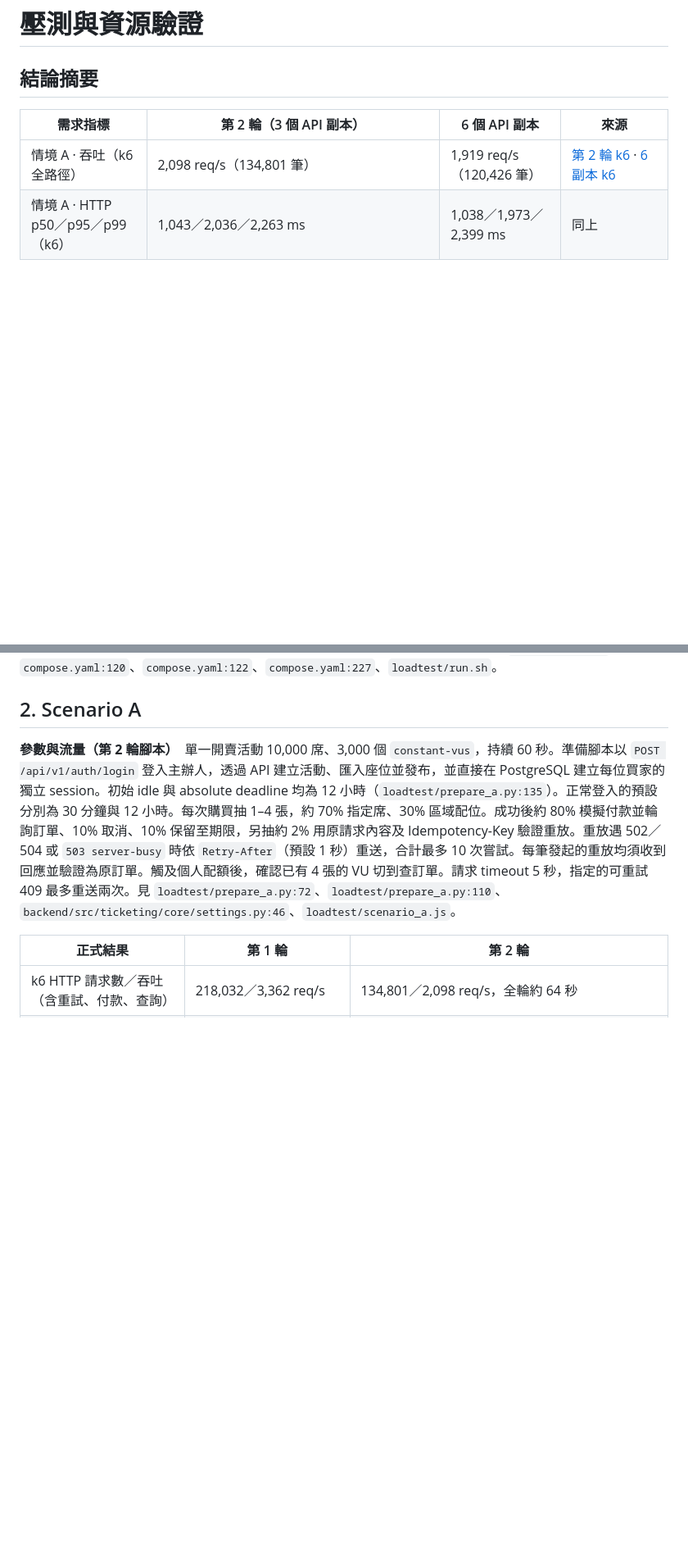
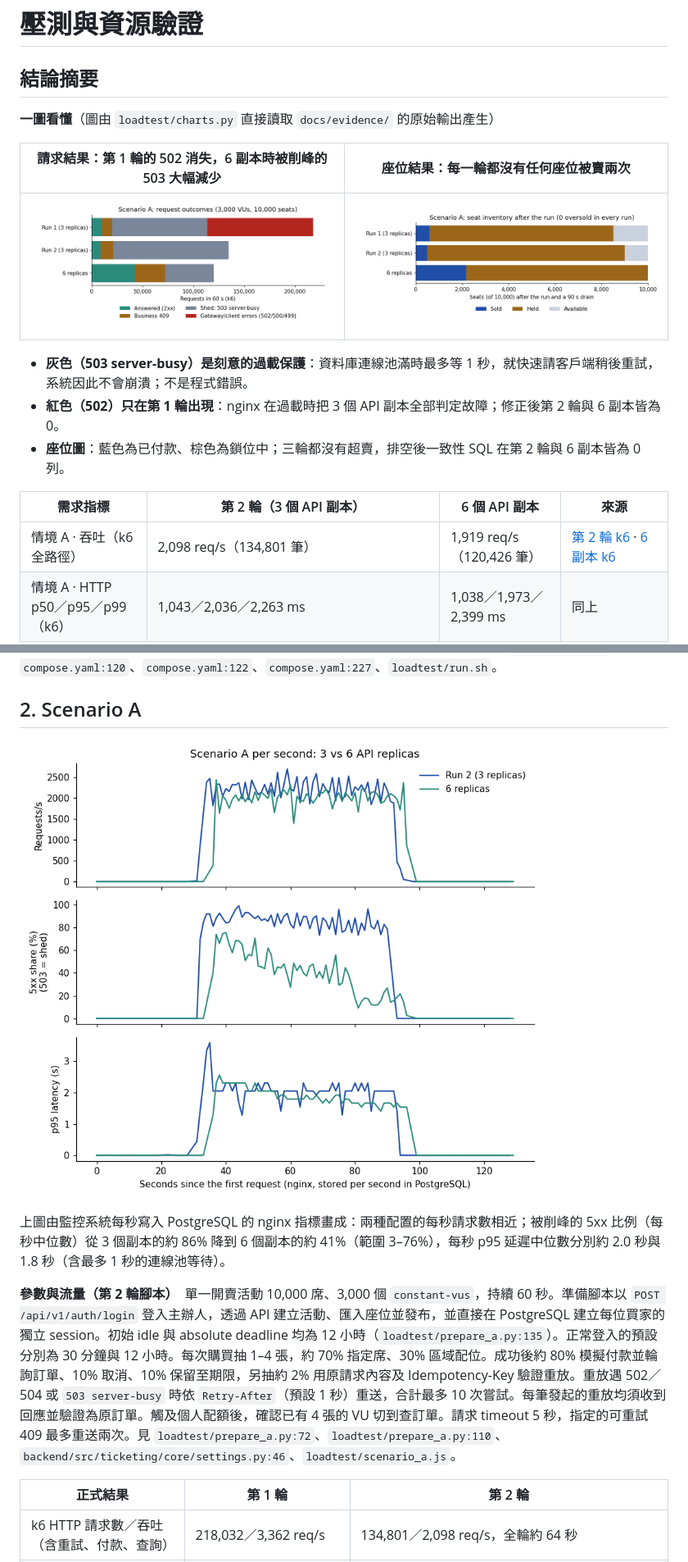
Before and after one commit to kaiser0421/wy-project, a Markdown page: LOADTEST.md, 2 parts joined by grey strips. Shown at 82% size. Drawn GitHub-style; pictures changed too: docs/evidence/charts/a-per-second.png (added), docs/evidence/charts/a-request-outcomes.png (added), docs/evidence/charts/a-seat-inventory.png (added); blank space fills up the shorter version.

```diff
--- a/LOADTEST.md
+++ b/LOADTEST.md
@@ -1,6 +1,17 @@
 # 壓測與資源驗證
 
 ## 結論摘要
+
+**一圖看懂**（圖由 `loadtest/charts.py` 直接讀取 `docs/evidence/` 的原始輸出產生）
+
+| 請求結果：第 1 輪的 502 消失，6 副本時被削峰的 503 大幅減少 | 座位結果：每一輪都沒有任何座位被賣兩次 |
+| --- | --- |
+| ![情境 A 請求結果](docs/evidence/charts/a-request-outcomes.png) | ![情境 A 座位結果](docs/evidence/charts/a-seat-inventory.png) |
+
+- **灰色（503 server-busy）是刻意的過載保護**：資料庫連線池滿時最多等 1 秒，就快速請客戶端稍後重試，系統因此不會崩潰；不是程式錯誤。
+- **紅色（502）只在第 1 輪出現**：nginx 在過載時把 3 個 API 副本全部判定故障；修正後第 2 輪與 6 副本皆為 0。
+- **座位圖**：藍色為已付款、棕色為鎖位中；三輪都沒有超賣，排空後一致性 SQL 在第 2 輪與 6 副本皆為 0 列。
+
 
 | 需求指標 | 第 2 輪（3 個 API 副本） | 6 個 API 副本 | 來源 |
 |---|---|---|---|
@@ -50,6 +61,11 @@
 
 ## 2. Scenario A
 
+![情境 A 每秒指標：3 與 6 個 API 副本](docs/evidence/charts/a-per-second.png)
+
+上圖由監控系統每秒寫入 PostgreSQL 的 nginx 指標畫成：兩種配置的每秒請求數相近；被削峰的 5xx 比例（每秒中位數）從 3 個副本的約 86% 降到 6 個副本的約 41%（範圍 3–76%），每秒 p95 延遲中位數分別約 2.0 秒與 1.8 秒（含最多 1 秒的連線池等待）。
+
+
 **參數與流量（第 2 輪腳本）**　單一開賣活動 10,000 席、3,000 個 `constant-vus`，持續 60 秒。準備腳本以 `POST /api/v1/auth/login` 登入主辦人，透過 API 建立活動、匯入座位並發布，並直接在 PostgreSQL 建立每位買家的獨立 session。初始 idle 與 absolute deadline 均為 12 小時（`loadtest/prepare_a.py:135`）。正常登入的預設分別為 30 分鐘與 12 小時。每次購買抽 1–4 張，約 70% 指定席、30% 區域配位。成功後約 80% 模擬付款並輪詢訂單、10% 取消、10% 保留至期限，另抽約 2% 用原請求內容及 Idempotency-Key 驗證重放。重放遇 502／504 或 `503 server-busy` 時依 `Retry-After`（預設 1 秒）重送，合計最多 10 次嘗試。每筆發起的重放均須收到回應並驗證為原訂單。觸及個人配額後，確認已有 4 張的 VU 切到查訂單。請求 timeout 5 秒，指定的可重試 409 最多重送兩次。見 `loadtest/prepare_a.py:72`、`loadtest/prepare_a.py:110`、`backend/src/ticketing/core/settings.py:46`、`loadtest/scenario_a.js`。
 
 | 正式結果 | 第 1 輪 | 第 2 輪 |
```
Also changed, not shown: other parts of LOADTEST.md (+5 -0 lines), docs/evidence/charts/b-sse.png (added), 1 other file.
